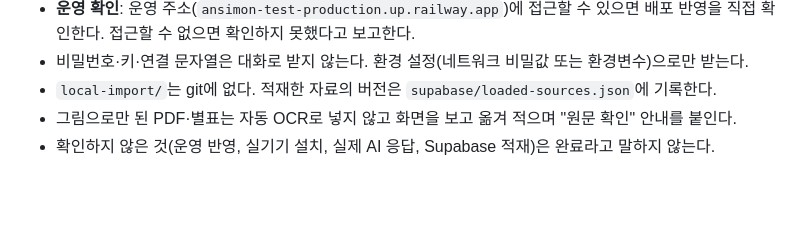
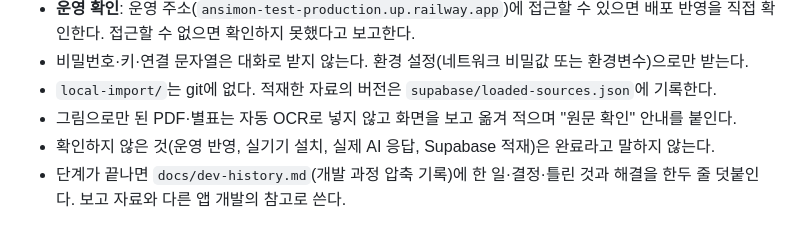
Before and after one commit to hadeshell1818-coder/ansimon-test, a Markdown page: docs/working-rules.md, the part around the change. GitHub-like rendering; blank space fills up the shorter version.

```diff
--- a/docs/working-rules.md
+++ b/docs/working-rules.md
@@ -62,3 +62,4 @@ AI가 근거자료를 찾는 일반적인 방식을 따른다. 시뮬레이션
 - `local-import/`는 git에 없다. 적재한 자료의 버전은 `supabase/loaded-sources.json`에 기록한다.
 - 그림으로만 된 PDF·별표는 자동 OCR로 넣지 않고 화면을 보고 옮겨 적으며 "원문 확인" 안내를 붙인다.
 - 확인하지 않은 것(운영 반영, 실기기 설치, 실제 AI 응답, Supabase 적재)은 완료라고 말하지 않는다.
+- 단계가 끝나면 `docs/dev-history.md`(개발 과정 압축 기록)에 한 일·결정·틀린 것과 해결을 한두 줄 덧붙인다. 보고 자료와 다른 앱 개발의 참고로 쓴다.
```
Also changed, not shown: AGENTS.md (+1 -1 lines), docs/dev-history.md (added, +114 -0 lines).
